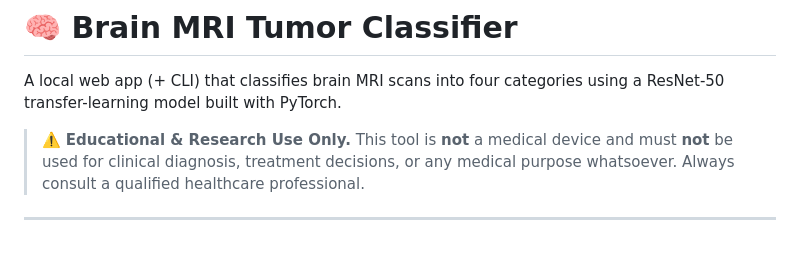
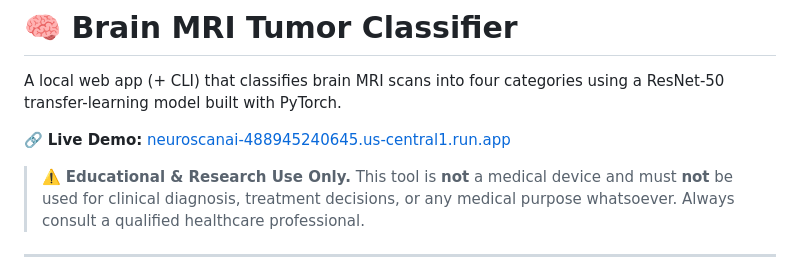
Before and after one commit to Aaryamallik03/Brain_tumor_detection, a Markdown page: README.md, the part around the change. GitHub-like rendering; blank space fills up the shorter version.

Commit message:
Update README with live demo link and disclaimer
Added a link to the live demo and a disclaimer about usage.

```diff
--- a/README.md
+++ b/README.md
@@ -2,6 +2,8 @@
 
 A local web app (+ CLI) that classifies brain MRI scans into four categories using a
 ResNet-50 transfer-learning model built with PyTorch.
+
+🔗 **Live Demo:** [neuroscanai-488945240645.us-central1.run.app](https://neuroscanai-488945240645.us-central1.run.app/)
 
 > ⚠️ **Educational & Research Use Only.**
 > This tool is **not** a medical device and must **not** be used for clinical diagnosis,
```
